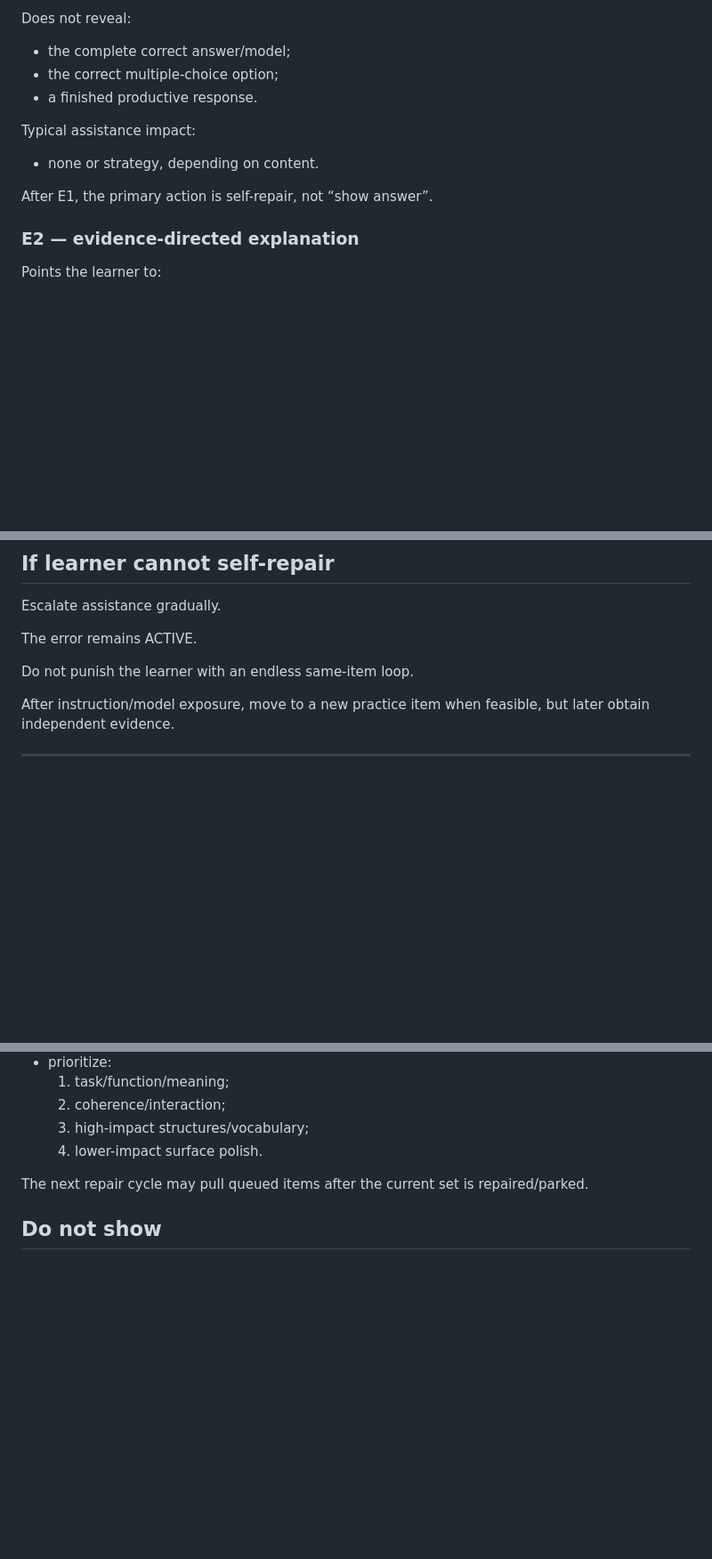
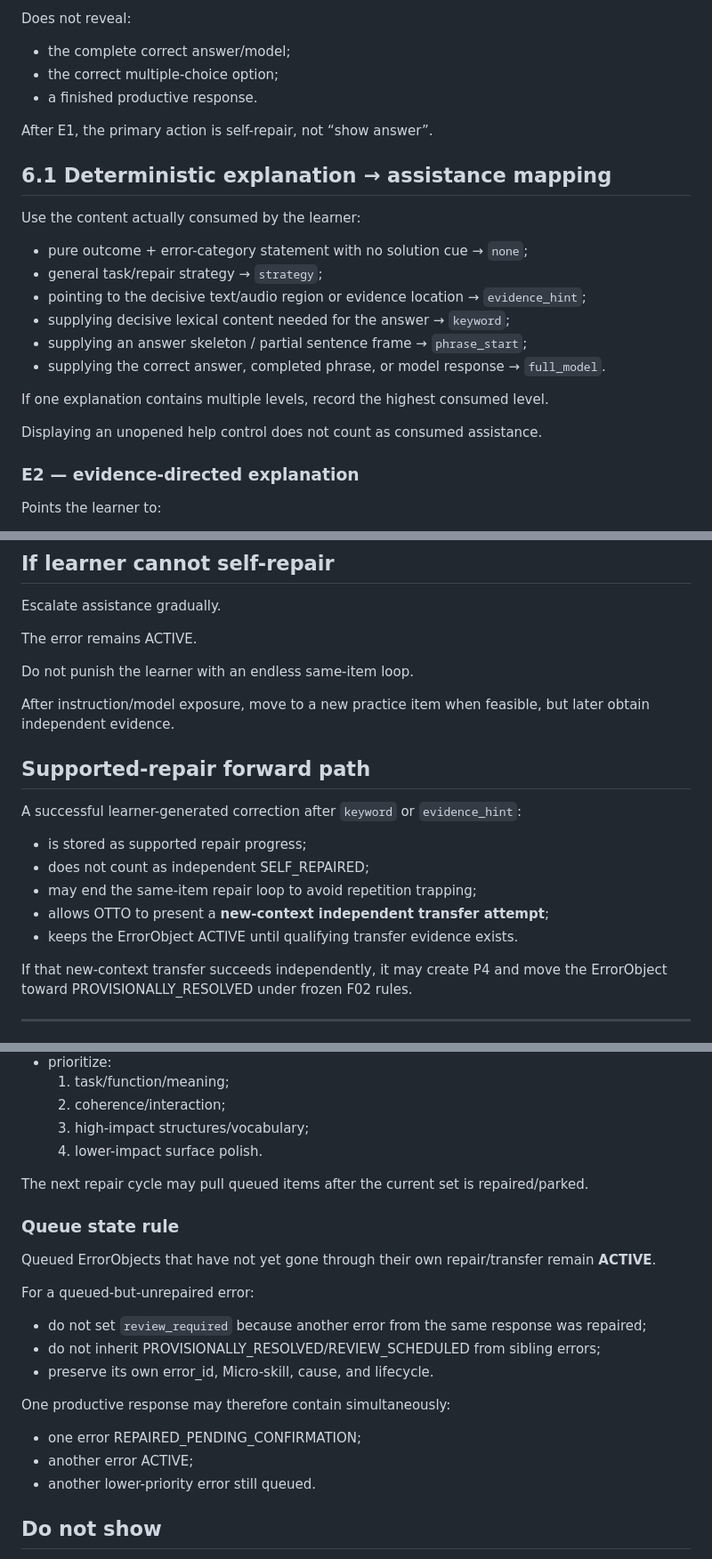
Before and after one commit to chistocrym-wq/otto-b1-trainer, a Markdown page: docs/phase-1/B1-F03-error-repair-loop.md, 3 parts joined by grey strips. Shown at 89% size. Drawn GitHub-style; blank space fills up the shorter version.

Commit message:
Address B1-F03 QA review

```diff
--- a/docs/phase-1/B1-F03-error-repair-loop.md
+++ b/docs/phase-1/B1-F03-error-repair-loop.md
@@ -242,10 +242,22 @@ Does not reveal:
 - the correct multiple-choice option;
 - a finished productive response.
 
-Typical assistance impact:
-- none or strategy, depending on content.
+After E1, the primary action is self-repair, not “show answer”.
 
-After E1, the primary action is self-repair, not “show answer”.
+## 6.1 Deterministic explanation → assistance mapping
+
+Use the content actually consumed by the learner:
+
+- pure outcome + error-category statement with no solution cue → `none`;
+- general task/repair strategy → `strategy`;
+- pointing to the decisive text/audio region or evidence location → `evidence_hint`;
+- supplying decisive lexical content needed for the answer → `keyword`;
+- supplying an answer skeleton / partial sentence frame → `phrase_start`;
+- supplying the correct answer, completed phrase, or model response → `full_model`.
+
+If one explanation contains multiple levels, record the highest consumed level.
+
+Displaying an unopened help control does not count as consumed assistance.
 
 ### E2 — evidence-directed explanation
 Points the learner to:
@@ -356,6 +368,17 @@ The error remains ACTIVE.
 Do not punish the learner with an endless same-item loop.
 
 After instruction/model exposure, move to a new practice item when feasible, but later obtain independent evidence.
+
+## Supported-repair forward path
+
+A successful learner-generated correction after `keyword` or `evidence_hint`:
+- is stored as supported repair progress;
+- does not count as independent SELF_REPAIRED;
+- may end the same-item repair loop to avoid repetition trapping;
+- allows OTTO to present a **new-context independent transfer attempt**;
+- keeps the ErrorObject ACTIVE until qualifying transfer evidence exists.
+
+If that new-context transfer succeeds independently, it may create P4 and move the ErrorObject toward PROVISIONALLY_RESOLVED under frozen F02 rules.
 
 ---
 
@@ -776,6 +799,20 @@ Default repair cycle:
 
 The next repair cycle may pull queued items after the current set is repaired/parked.
 
+### Queue state rule
+
+Queued ErrorObjects that have not yet gone through their own repair/transfer remain **ACTIVE**.
+
+For a queued-but-unrepaired error:
+- do not set `review_required` because another error from the same response was repaired;
+- do not inherit PROVISIONALLY_RESOLVED/REVIEW_SCHEDULED from sibling errors;
+- preserve its own error_id, Micro-skill, cause, and lifecycle.
+
+One productive response may therefore contain simultaneously:
+- one error REPAIRED_PENDING_CONFIRMATION;
+- another error ACTIVE;
+- another lower-priority error still queued.
+
 ## Do not show
 
 - fake mastery percentage after one error;
```
Also changed, not shown: other parts of docs/phase-1/B1-F03-error-repair-loop.md (+2 -1 lines).
